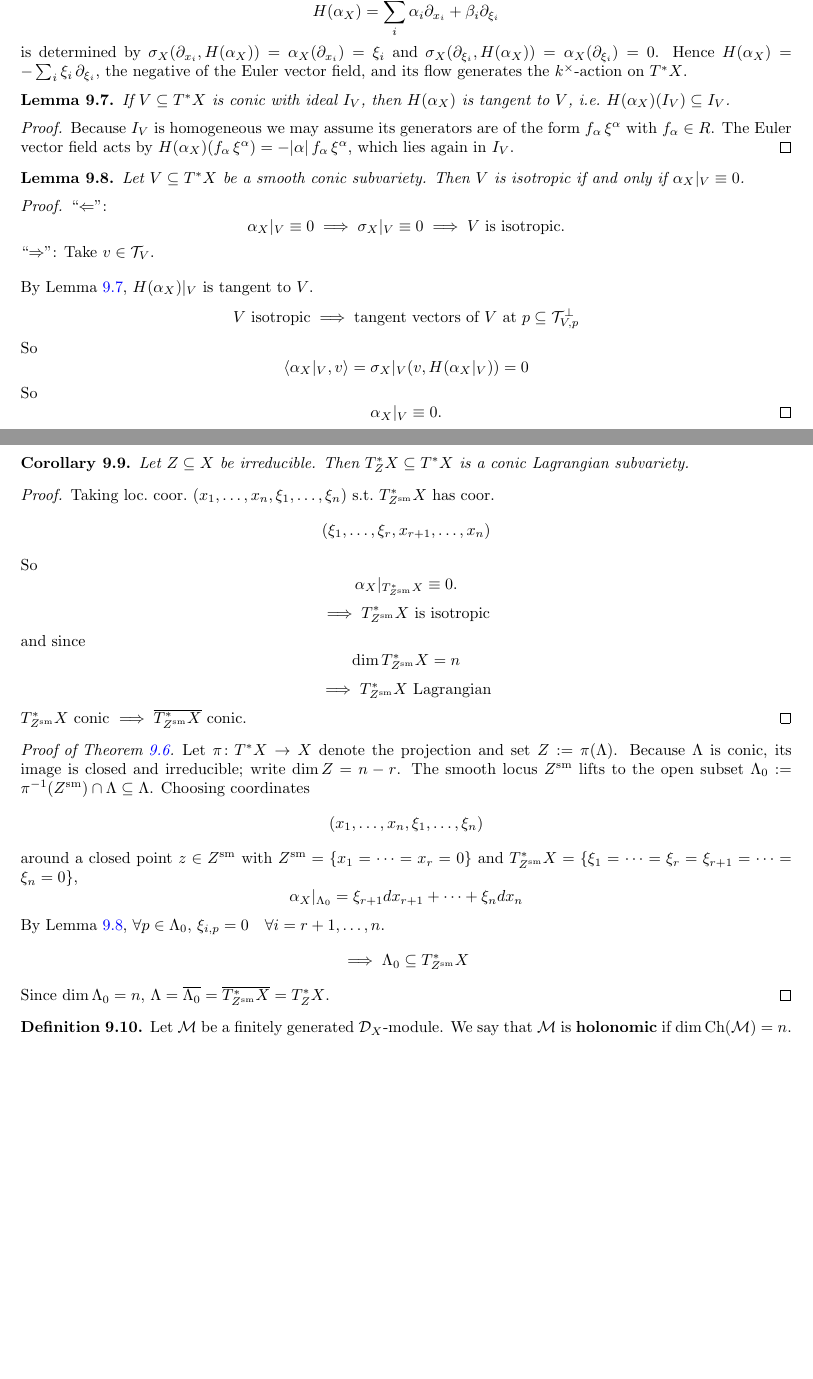
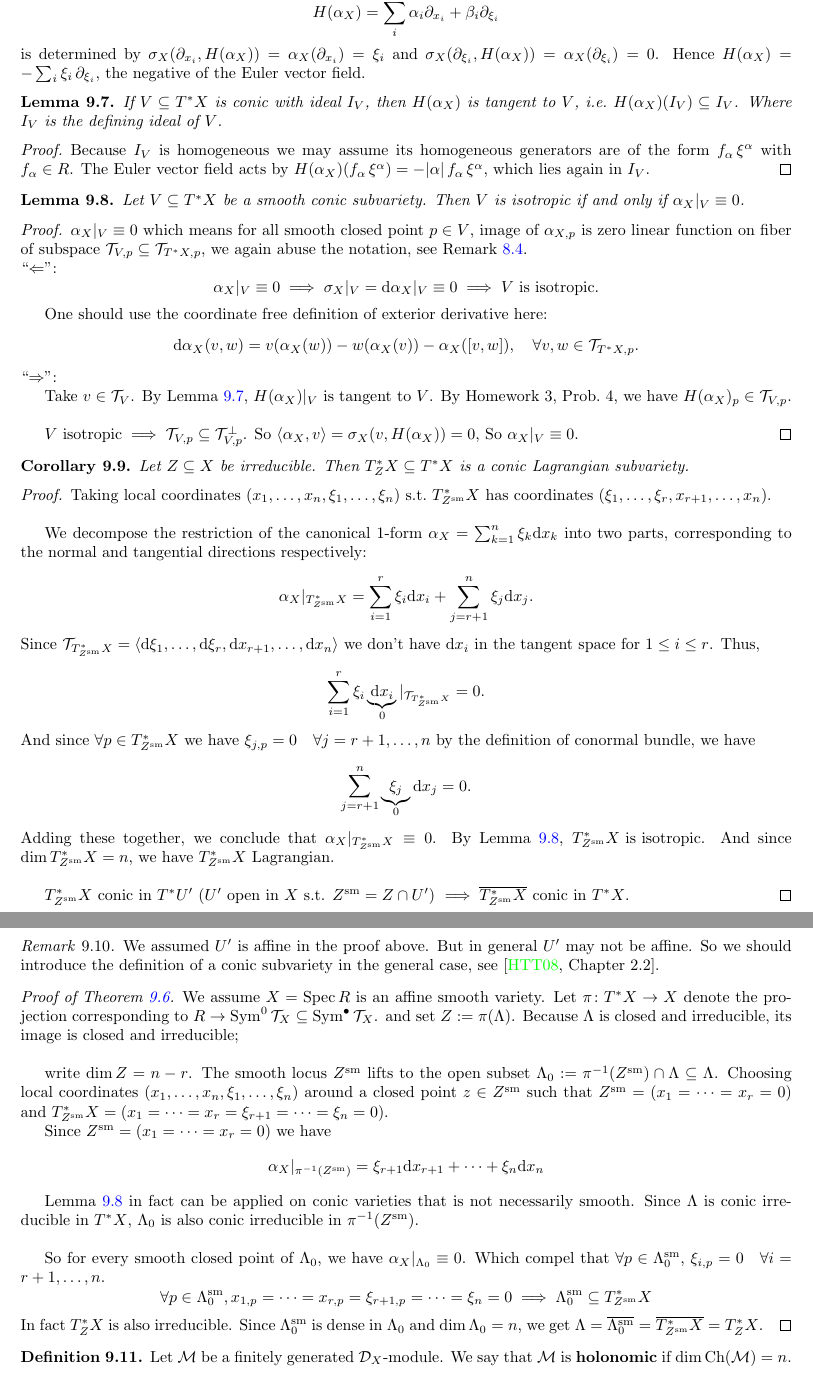
Before and after one commit to Xmjbq0/Repo_D_Module_Note_25_26_AW, a LaTeX thesis (D-module.tex, which reads chapter_05.tex): two parts of pages 29 and 30 of 55, joined at a grey line, cut so that both start at the same text, the shorter picture padded with empty space. Compiled offline with pdfLaTeX.

Commit message:
第五章完工

```diff
--- a/chapter_05.tex
+++ b/chapter_05.tex
@@ -549,19 +498,20 @@ To analyze conic subvarieties we use the Euler vector field.  Recall that the
-canonical one-form is $\alpha_X=\sum_i \xi_i\,dx_i$.  Its Hamiltonian
+To analyze conic subvarieties we use the \textbf{Euler vector field}.  Recall that the
+canonical one-form is $\alpha_X=\sum_i \xi_i\,\text{d}x_i$.  Its Hamiltonian
 \[
   H(\alpha_X)=\sum_i \alpha_i\partial_{x_i}+\beta_i\partial_{\xi_i}
 \]
 is determined by $\sigma_X(\partial_{x_i},H(\alpha_X))=\alpha_X(\partial_{x_i})
 =\xi_i$ and $\sigma_X(\partial_{\xi_i},H(\alpha_X))=\alpha_X(\partial_{\xi_i})
 =0$.  Hence $H(\alpha_X)=-\sum_i \xi_i\,\partial_{\xi_i}$, the negative of the
-Euler vector field, and its flow generates the $k^\times$-action on $T^\ast X$.
+Euler vector field.
 
 % \begin{lemma}[Lemma~9.4]\label{lem:tangent_vector}
 \begin{lemma}\label{lem:tangent_vector}
 If $V\subseteq T^\ast X$ is conic with ideal $I_V$, then $H(\alpha_X)$ is
-tangent to $V$, i.e.\ $H(\alpha_X)(I_V)\subseteq I_V$.
+tangent to $V$, i.e.\ $H(\alpha_X)(I_V)\subseteq I_V$. Where $I_V$ is the defining ideal of $V$.
 \end{lemma}
 \begin{proof}
-Because $I_V$ is homogeneous we may assume its generators are of the form
+Because $I_V$ is homogeneous we may assume its homogeneous generators are of the form
 $f_\alpha\,\xi^\alpha$ with $f_\alpha\in R$.  The Euler vector field acts by
 $H(\alpha_X)(f_\alpha\,\xi^\alpha)=-|\alpha|\,f_\alpha\,\xi^\alpha$, which lies
 again in $I_V$.
@@ -572,27 +522,23 @@ Let $V\subseteq T^\ast X$ be a smooth conic subvariety.  Then $V$ is isotropic
 if and only if $\alpha_X|_V\equiv 0$.
 \end{lemma}
 \begin{proof}
+$\alpha_X|_V\equiv 0$ which means for all smooth closed point $p\in V$, image of $\alpha_{X,p}$ is zero linear function on fiber of subspace $\mathcal{T}_{V,p}\subseteq \mathcal{T}_{T^{\ast}X,p}$, we again abuse the notation, see Remark~\ref{rmk:abuse-fiber-stalk}.
+
 \noindent ``$\Leftarrow$'':
 \[
-    \alpha_X|_V \equiv 0 \implies \sigma_X|_V \equiv 0 \implies V \text{ is isotropic.}
+    \alpha_X|_V \equiv 0 \implies \sigma_X|_V = \text{d}\alpha_X|_V \equiv 0 \implies V \text{ is isotropic.}
+\]
+
+One should use the coordinate free definition of exterior derivative here:
+\[
+    \text{d}\alpha_X (v,w) = v(\alpha_X(w)) - w(\alpha_X(v)) - \alpha_X([v,w]), \quad \forall v,w \in \Tv_{T^{\ast}X,p}.
 \]
 
 \noindent ``$\Rightarrow$'':
-Take $v \in \Tv_V$.
 
-\vspace{1em}
-\noindent By Lemma~\ref{lem:tangent_vector}, $H(\alpha_X)|_V$ is tangent to $V$.
-\[
-    V \text{ isotropic} \implies \text{tangent vectors of } V \text{ at } p \subseteq \Tv_{V,p}^\perp
-\]
-So
-\[
-    \langle \alpha_X|_V, v \rangle = \sigma_X|_V ( v, H(\alpha_X|_V) ) = 0
-\]
-So
-\[
-    \alpha_X|_V \equiv 0. \qedhere
-\]
+Take $v \in \Tv_V$. By Lemma~\ref{lem:tangent_vector}, $H(\alpha_X)|_V$ is tangent to $V$. By Homework~3, Prob.~4, we have $H(\alpha_X)_p \in \Tv_{V,p}$.\\
+
+$V \text{ isotropic} \implies \Tv_{V,p} \subseteq \Tv_{V,p}^\perp$. So $\langle \alpha_X, v \rangle = \sigma_X ( v, H(\alpha_X) ) = 0$, So $\alpha_X|_V \equiv 0$.
 \end{proof}
 
 \begin{corollary}
@@ -600,48 +546,56 @@ Let $Z\subseteq X$ be irreducible.  Then $T^\ast_Z X\subseteq T^\ast X$ is a
 conic Lagrangian subvariety.
 \end{corollary}
 \begin{proof}
-Taking loc.\ coor.\ $(x_1, \dots, x_n, \xi_1, \dots, \xi_n)$
-s.t.\ $T^*_{Z^{\sm}} X$ has coor.
+Taking local coordinates $(x_1, \dots, x_n, \xi_1, \dots, \xi_n)$
+s.t.\ $T^{\ast}_{Z^{\sm}} X$ has coordinates $(\xi_1, \dots, \xi_r, x_{r+1}, \dots, x_n)$.\\
+
+We decompose the restriction of the canonical 1-form $\alpha_X = \sum_{k=1}^n \xi_k \text{d}x_k$ into two parts, corresponding to the normal and tangential directions respectively:
 \[
-    (\xi_1, \dots, \xi_r, x_{r+1}, \dots, x_n)
+    \alpha_X|_{T^{\ast}_{Z^{\mathrm{sm}}}X} = \sum_{i=1}^r \xi_i \text{d}x_i + \sum_{j=r+1}^n \xi_j \text{d}x_j.
 \]
-So
+Since $\Tv_{T^{\ast}_{Z^{\sm}} X} = \langle \text{d}\xi_1, \dots, \text{d}\xi_r, \text{d}x_{r+1}, \dots, \text{d}x_n \rangle$ we don't have $\text{d}x_i$ in the tangent space for $1 \le i \le r$. Thus,
 \[
-    \alpha_X|_{T^*_{Z^{\sm}} X} \equiv 0.
+    \sum_{i=1}^r \xi_i \underbrace{\text{d}x_i}_{0}|_{\Tv_{T^{\ast}_{Z^{\sm}} X}} = 0.
 \]
+And since $\forall p \in T^{\ast}_{Z^{\sm}} X$ we have $\xi_{j,p} = 0 \quad \forall j = r+1, \dots, n$ by the definition of conormal bundle, we have
 \[
-    \implies T^*_{Z^{\sm}} X \text{ is isotropic}
+    \sum_{j=r+1}^n \underbrace{\xi_j}_{0} \text{d}x_j = 0.
 \]
-and since
-\[
-    \dim T^*_{Z^{\sm}} X = n
-\]
-\[
-    \implies T^*_{Z^{\sm}} X \text{ Lagrangian}
-\]
-$T^*_{Z^{\sm}} X$ conic $\implies \overline{T^*_{Z^{\sm}} X}$ conic. \qedhere
+Adding these together, we conclude that $\alpha_X|_{T^{\ast}_{Z^{\mathrm{sm}}}X} \equiv 0$.
+By Lemma~\ref{lem:9.5}, $T^{\ast}_{Z^{\sm}} X \text{ is isotropic}$. And since $\dim T^{\ast}_{Z^{\sm}} X = n$, we have $T^{\ast}_{Z^{\sm}} X \text{ Lagrangian}$.\\
+
+$T^{\ast}_{Z^{\sm}} X$ conic in $T^{\ast}U'$ ($U'$ open in $X$ s.t. $Z^{\sm} = Z \cap U'$) $\implies \overline{T^{\ast}_{Z^{\sm}} X}$ conic in $T^{\ast}X$.
 \end{proof}
 
+\begin{remark}
+  We assumed $U'$ is affine in the proof above. But in general $U'$ may not be affine.
+  So we should introduce the definition of a conic subvariety in the general case, see \cite[Chapter 2.2]{hotta2008d}.
+\end{remark}
+
 \begin{proof}[Proof of Theorem~\ref{thm:conic-lagrangian}]
-Let $\pi\colon T^\ast X\to X$ denote the projection and set $Z:=\pi(\Lambda)$.
-Because $\Lambda$ is conic, its image is closed and irreducible; write
+We assume $X = \Spec R$ is an affine smooth variety. Let $\pi\colon T^\ast X\to X$ denote the projection corresponding to $R \to \Sym^0 \Tv_X \subseteq \Sym^\bullet \Tv_X$. and set $Z:=\pi(\Lambda)$.
+Because $\Lambda$ is closed and irreducible, its image is closed and irreducible;\\
+
+write
 $\dim Z=n-r$.  The smooth locus $Z^{\mathrm{sm}}$ lifts to the open subset
-$\Lambda_0:=\pi^{-1}(Z^{\mathrm{sm}})\cap \Lambda\subseteq \Lambda$.  Choosing
-coordinates
+$\Lambda_0:=\pi^{-1}(Z^{\mathrm{sm}})\cap \Lambda\subseteq \Lambda$.  Choosing local
+coordinates $(x_1,\dots,x_n,\xi_1,\dots,\xi_n)$ around a closed point $z\in Z^{\mathrm{sm}}$ such that
+$Z^{\mathrm{sm}}=(x_1=\cdots=x_r=0)$ and
+$T^\ast_{Z^{\mathrm{sm}}} X=(x_1=\cdots=x_r=\xi_{r+1}=\cdots=\xi_n=0)$.
+
+Since $Z^{\mathrm{sm}}=(x_1=\cdots=x_r=0)$ we have
 \[
-  (x_1,\dots,x_n,\xi_1,\dots,\xi_n)
+    \alpha_X|_{\pi^{-1}(Z^{\mathrm{sm}})} = \xi_{r+1} \text{d}x_{r+1} + \dots + \xi_n \text{d}x_n
 \]
-around a closed point $z\in Z^{\mathrm{sm}}$ with
-$Z^{\mathrm{sm}}=\{x_1=\cdots=x_r=0\}$ and
-$T^\ast_{Z^{\mathrm{sm}}} X=\{\xi_1=\cdots=\xi_r=\xi_{r+1}=\cdots=\xi_n=0\}$,
+
+Lemma~\ref{lem:9.5} in fact can be applied on conic varieties that is not necessarily smooth. Since $\Lambda$ is conic irreducible in $T^{\ast}X$, $\Lambda_0$ is also conic irreducible in $\pi^{-1}(Z^{\mathrm{sm}})$.\\
+
+So for every smooth closed point of $\Lambda_0$, we have $\alpha_X|_{\Lambda_0} \equiv 0$. Which compel that $\forall p \in \Lambda_0^{\mathrm{sm}}$, $\xi_{i,p} = 0 \quad \forall i = r+1, \dots, n$.
 \[
-    \alpha_X|_{\Lambda_0} = \xi_{r+1} dx_{r+1} + \dots + \xi_n dx_n
+  \forall p \in \Lambda_0^{\mathrm{sm}}, x_{1,p} = \dots = x_{r,p} = \xi_{r+1,p} = \dots = \xi_n = 0 \implies \Lambda_0^{\mathrm{sm}} \subseteq T^{\ast}_{Z^{\sm}} X
 \]
-By Lemma~\ref{lem:9.5}, $\forall p \in \Lambda_0$, $\xi_{i,p} = 0 \quad \forall i = r+1, \dots, n$.
-\[
-    \implies \Lambda_0 \subseteq T^*_{Z^{\sm}} X
-\]
-Since $\dim \Lambda_0 = n$, $\Lambda = \overline{\Lambda_0} = \overline{T^*_{Z^{\sm}} X} = T^*_Z X$.
+In fact $T^{\ast}_Z X$ is  also irreducible.
+Since $\Lambda_0^{\mathrm{sm}}$ is dense in $\Lambda_0$ and $\dim \Lambda_0 = n$, we get $\Lambda = \overline{\Lambda_0^{\mathrm{sm}}} = \overline{T^{\ast}_{Z^{\sm}} X} = T^{\ast}_Z X$.
 \end{proof}
 
 \begin{definition}
```
Also changed, not shown: chapter_05.tex (117 more changed lines).
